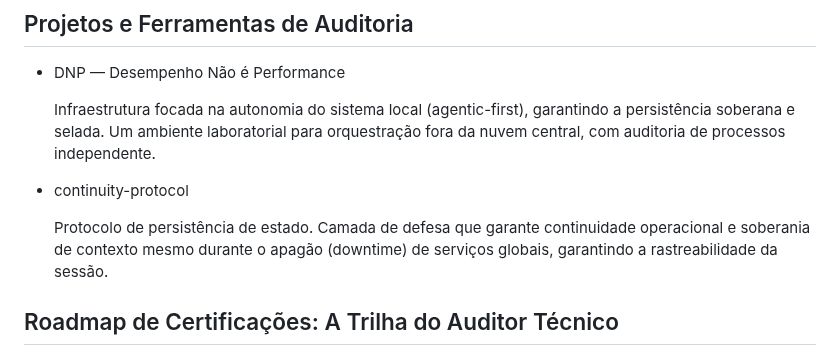
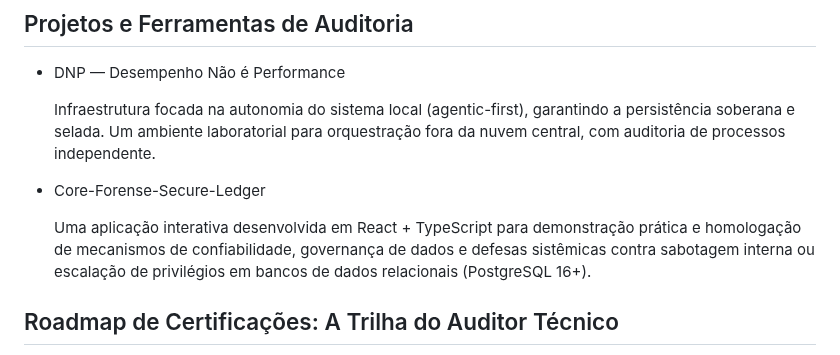
Before and after one commit to Lucasdoreac/Lucasdoreac, a Markdown page: README.md, the part around the change. Rendered like a GitHub page.

Commit message:
Revise README with new project details
Updated project description and renamed continuity-protocol to Core-Forense-Secure-Ledger.

```diff
--- a/README.md
+++ b/README.md
@@ -38,9 +38,9 @@ Uma métrica de auditoria contínua para avaliar a resiliência e a vulnerabilid
 
   Infraestrutura focada na autonomia do sistema local (agentic-first), garantindo a persistência soberana e selada. Um ambiente laboratorial para orquestração fora da nuvem central, com auditoria de processos independente.
 
-- continuity-protocol
+- Core-Forense-Secure-Ledger
 
-  Protocolo de persistência de estado. Camada de defesa que garante continuidade operacional e soberania de contexto mesmo durante o apagão (downtime) de serviços globais, garantindo a rastreabilidade da sessão.
+  Uma aplicação interativa desenvolvida em React + TypeScript para demonstração prática e homologação de mecanismos de confiabilidade, governança de dados e defesas sistêmicas contra sabotagem interna ou escalação de privilégios em bancos de dados relacionais (PostgreSQL 16+).
 
 ## Roadmap de Certificações: A Trilha do Auditor Técnico
 
```
